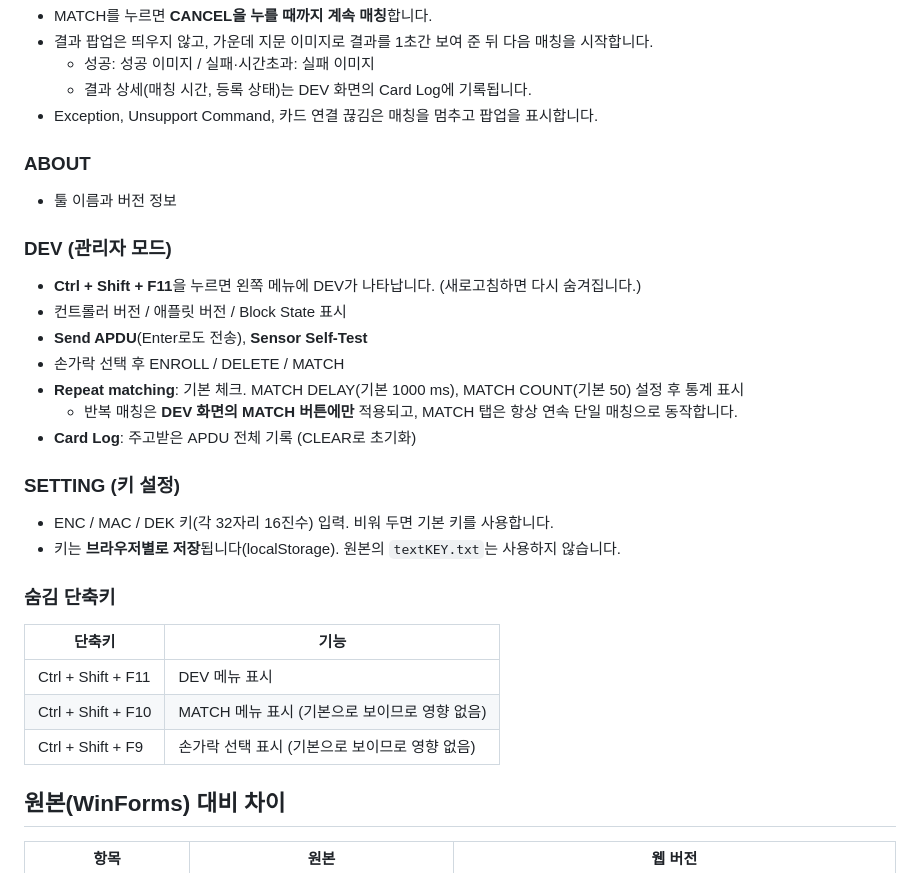
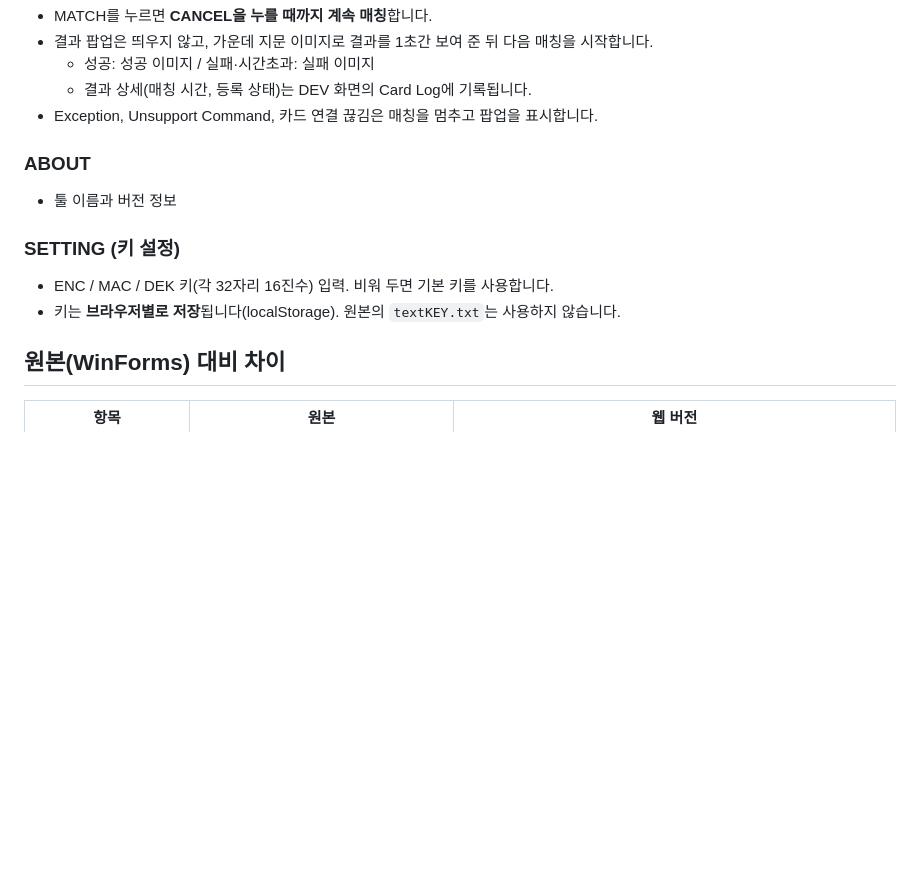
Before and after one commit to byungku/FPC_Manager_Tool, a Markdown page: UBEnrollmentWeb/README.md, the part around the change. Drawn GitHub-style; blank space fills up the shorter version.

```diff
--- a/UBEnrollmentWeb/README.md
+++ b/UBEnrollmentWeb/README.md
@@ -133,25 +133,9 @@ UBEnrollmentWeb/
 ### ABOUT
 - 툴 이름과 버전 정보
 
-### DEV (관리자 모드)
-- **Ctrl + Shift + F11**을 누르면 왼쪽 메뉴에 DEV가 나타납니다. (새로고침하면 다시 숨겨집니다.)
-- 컨트롤러 버전 / 애플릿 버전 / Block State 표시
-- **Send APDU**(Enter로도 전송), **Sensor Self-Test**
-- 손가락 선택 후 ENROLL / DELETE / MATCH
-- **Repeat matching**: 기본 체크. MATCH DELAY(기본 1000 ms), MATCH COUNT(기본 50) 설정 후 통계 표시
-  - 반복 매칭은 **DEV 화면의 MATCH 버튼에만** 적용되고, MATCH 탭은 항상 연속 단일 매칭으로 동작합니다.
-- **Card Log**: 주고받은 APDU 전체 기록 (CLEAR로 초기화)
-
 ### SETTING (키 설정)
 - ENC / MAC / DEK 키(각 32자리 16진수) 입력. 비워 두면 기본 키를 사용합니다.
 - 키는 **브라우저별로 저장**됩니다(localStorage). 원본의 `textKEY.txt`는 사용하지 않습니다.
-
-### 숨김 단축키
-| 단축키 | 기능 |
-| --- | --- |
-| Ctrl + Shift + F11 | DEV 메뉴 표시 |
-| Ctrl + Shift + F10 | MATCH 메뉴 표시 (기본으로 보이므로 영향 없음) |
-| Ctrl + Shift + F9 | 손가락 선택 표시 (기본으로 보이므로 영향 없음) |
 
 ## 원본(WinForms) 대비 차이
 
```
